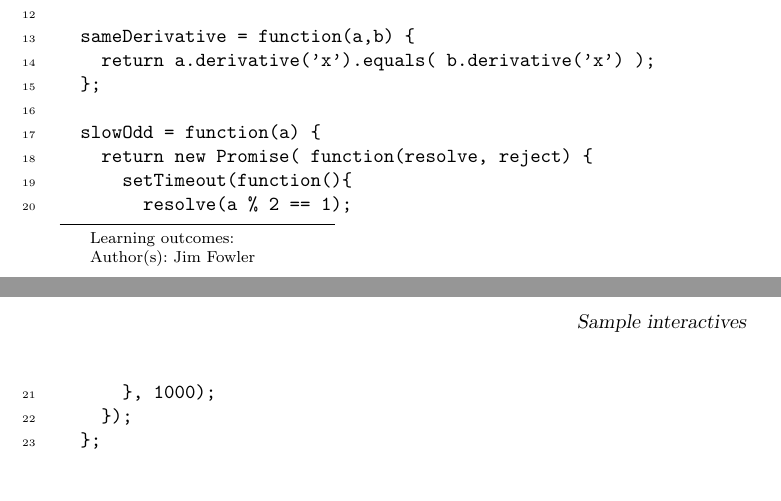
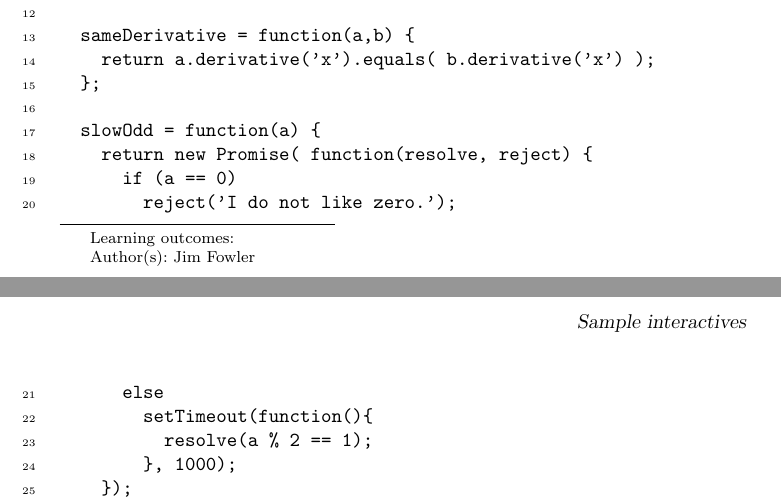
Before and after one commit to kisonecat/ximeraSample, a LaTeX document (sample.tex): two parts of pages 1 and 2 of 2, joined at a grey line, cut so that both start at the same text, the shorter picture padded with empty space. Compiled offline with pdfLaTeX.

Commit message:
testing promises with errors

```diff
--- a/sample.tex
+++ b/sample.tex
@@ -53,9 +53,12 @@ and MORE
 
   slowOdd = function(a) {
     return new Promise( function(resolve, reject) {
-      setTimeout(function(){
-        resolve(a % 2 == 1);
-      }, 1000);
+      if (a == 0)
+        reject('I do not like zero.');
+      else
+        setTimeout(function(){
+          resolve(a % 2 == 1);
+        }, 1000);
     });
   };
 \end{javascript}
```
